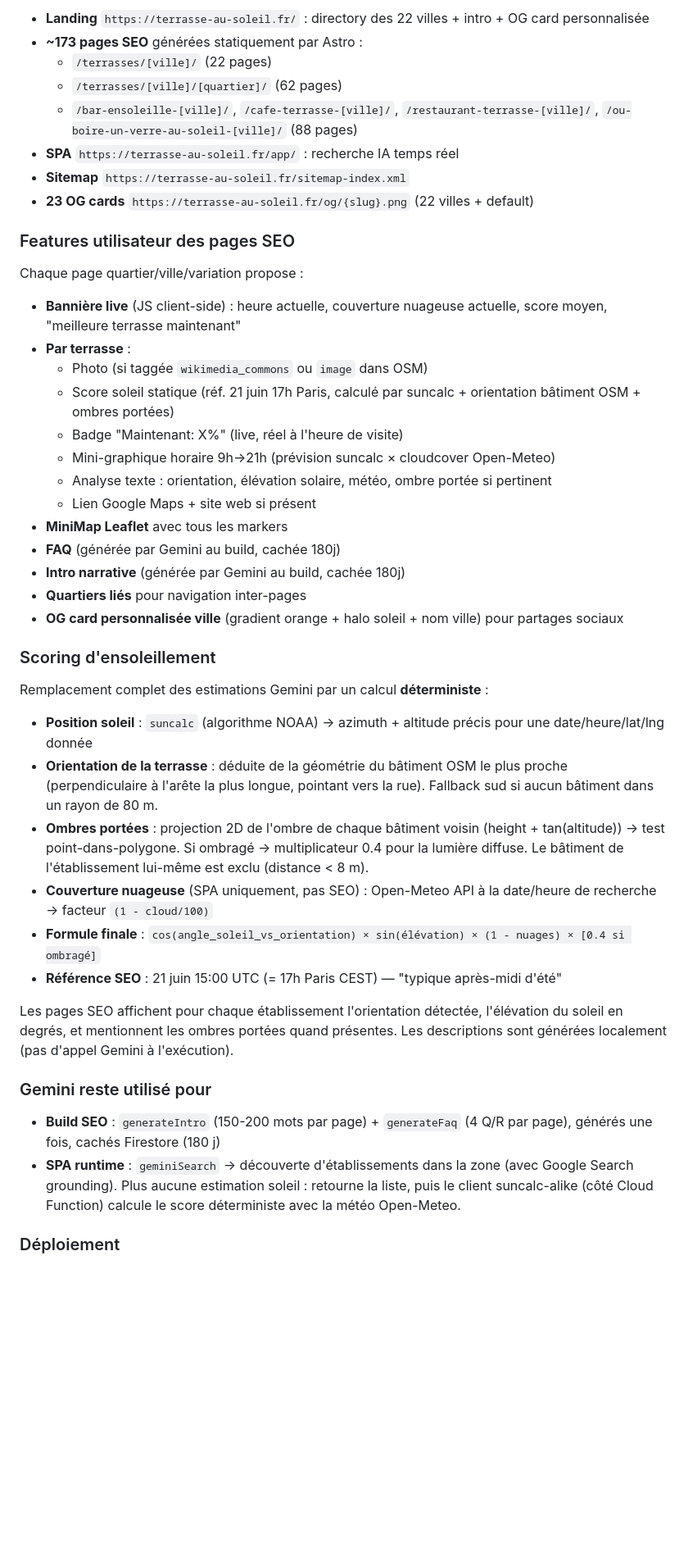
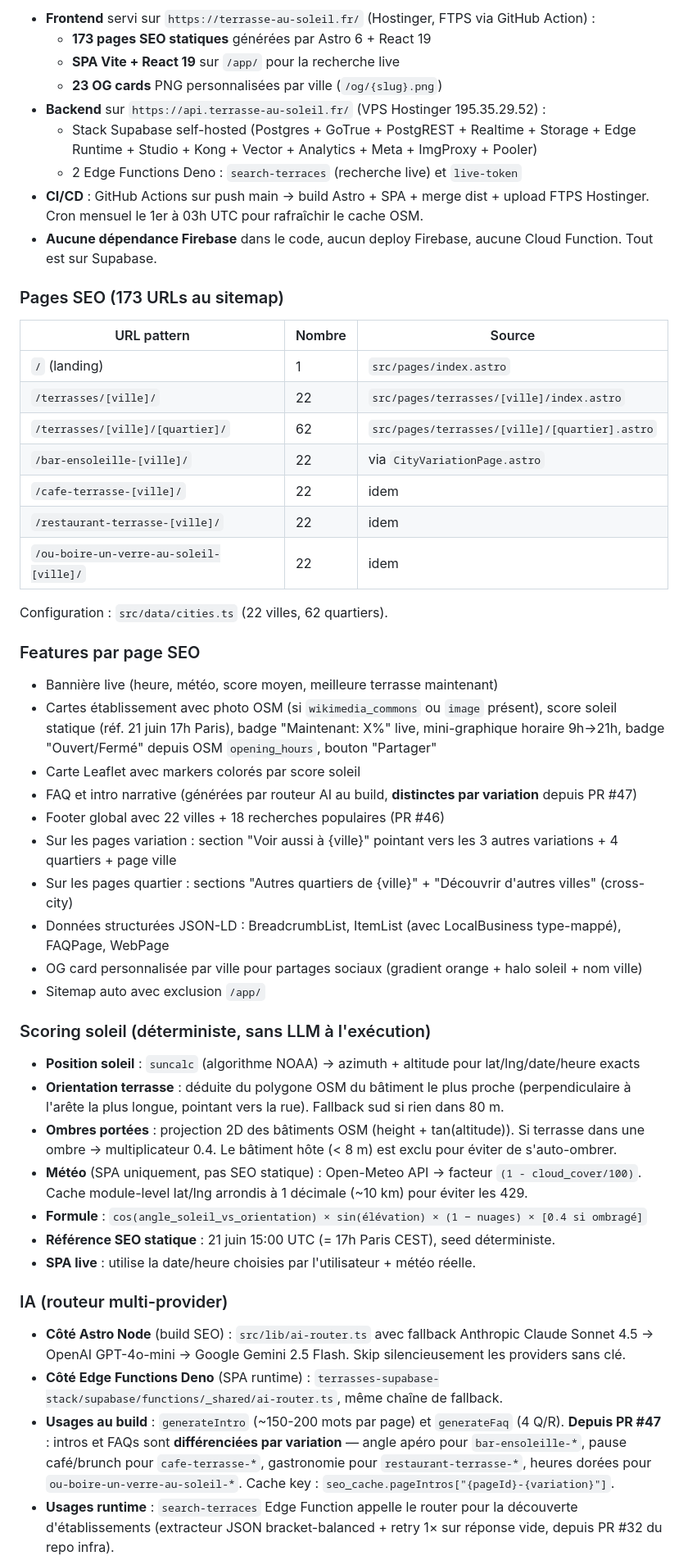
Before and after one commit to SteF69Lyon/Terrasses-au-soleil, a Markdown page: HANDOFF.md, the part around one of its changes. Shown at 82% size. Drawn GitHub-style; blank space fills up the shorter version.

```diff
--- a/HANDOFF.md
+++ b/HANDOFF.md
@@ -191,47 +62,55 @@ Site complet en prod, 173 pages SEO, architecture stable. Le site sert :
 
-- **Landing** `https://terrasse-au-soleil.fr/` : directory des 22 villes + intro + OG card personnalisée
-- **~173 pages SEO** générées statiquement par Astro :
-  - `/terrasses/[ville]/` (22 pages)
-  - `/terrasses/[ville]/[quartier]/` (62 pages)
-  - `/bar-ensoleille-[ville]/`, `/cafe-terrasse-[ville]/`, `/restaurant-terrasse-[ville]/`, `/ou-boire-un-verre-au-soleil-[ville]/` (88 pages)
-- **SPA** `https://terrasse-au-soleil.fr/app/` : recherche IA temps réel
-- **Sitemap** `https://terrasse-au-soleil.fr/sitemap-index.xml`
-- **23 OG cards** `https://terrasse-au-soleil.fr/og/{slug}.png` (22 villes + default)
+- **Frontend** servi sur `https://terrasse-au-soleil.fr/` (Hostinger, FTPS via GitHub Action) :
+  - **173 pages SEO statiques** générées par Astro 6 + React 19
+  - **SPA Vite + React 19** sur `/app/` pour la recherche live
+  - **23 OG cards** PNG personnalisées par ville (`/og/{slug}.png`)
+- **Backend** sur `https://api.terrasse-au-soleil.fr/` (VPS Hostinger 195.35.29.52) :
+  - Stack Supabase self-hosted (Postgres + GoTrue + PostgREST + Realtime + Storage + Edge Runtime + Studio + Kong + Vector + Analytics + Meta + ImgProxy + Pooler)
+  - 2 Edge Functions Deno : `search-terraces` (recherche live) et `live-token`
+- **CI/CD** : GitHub Actions sur push main → build Astro + SPA + merge dist + upload FTPS Hostinger. Cron mensuel le 1er à 03h UTC pour rafraîchir le cache OSM.
+- **Aucune dépendance Firebase** dans le code, aucun deploy Firebase, aucune Cloud Function. Tout est sur Supabase.
 
-### Features utilisateur des pages SEO
+### Pages SEO (173 URLs au sitemap)
 
-Chaque page quartier/ville/variation propose :
-- **Bannière live** (JS client-side) : heure actuelle, couverture nuageuse actuelle, score moyen, "meilleure terrasse maintenant"
-- **Par terrasse** :
-  - Photo (si taggée `wikimedia_commons` ou `image` dans OSM)
-  - Score soleil statique (réf. 21 juin 17h Paris, calculé par suncalc + orientation bâtiment OSM + ombres portées)
-  - Badge "Maintenant: X%" (live, réel à l'heure de visite)
-  - Mini-graphique horaire 9h→21h (prévision suncalc × cloudcover Open-Meteo)
-  - Analyse texte : orientation, élévation solaire, météo, ombre portée si pertinent
-  - Lien Google Maps + site web si présent
-- **MiniMap Leaflet** avec tous les markers
-- **FAQ** (générée par Gemini au build, cachée 180j)
-- **Intro narrative** (générée par Gemini au build, cachée 180j)
-- **Quartiers liés** pour navigation inter-pages
-- **OG card personnalisée ville** (gradient orange + halo soleil + nom ville) pour partages sociaux
+| URL pattern | Nombre | Source |
+|---|---|---|
+| `/` (landing) | 1 | `src/pages/index.astro` |
+| `/terrasses/[ville]/` | 22 | `src/pages/terrasses/[ville]/index.astro` |
+| `/terrasses/[ville]/[quartier]/` | 62 | `src/pages/terrasses/[ville]/[quartier].astro` |
+| `/bar-ensoleille-[ville]/` | 22 | via `CityVariationPage.astro` |
+| `/cafe-terrasse-[ville]/` | 22 | idem |
+| `/restaurant-terrasse-[ville]/` | 22 | idem |
+| `/ou-boire-un-verre-au-soleil-[ville]/` | 22 | idem |
 
-### Scoring d'ensoleillement
+Configuration : `src/data/cities.ts` (22 villes, 62 quartiers).
 
-Remplacement complet des estimations Gemini par un calcul **déterministe** :
+### Features par page SEO
 
-- **Position soleil** : `suncalc` (algorithme NOAA) → azimuth + altitude précis pour une date/heure/lat/lng donnée
-- **Orientation de la terrasse** : déduite de la géométrie du bâtiment OSM le plus proche (perpendiculaire à l'arête la plus longue, pointant vers la rue). Fallback sud si aucun bâtiment dans un rayon de 80 m.
-- **Ombres portées** : projection 2D de l'ombre de chaque bâtiment voisin (height + tan(altitude)) → test point-dans-polygone. Si ombragé → multiplicateur 0.4 pour la lumière diffuse. Le bâtiment de l'établissement lui-même est exclu (distance < 8 m).
-- **Couverture nuageuse** (SPA uniquement, pas SEO) : Open-Meteo API à la date/heure de recherche → facteur `(1 - cloud/100)`
-- **Formule finale** : `cos(angle_soleil_vs_orientation) × sin(élévation) × (1 - nuages) × [0.4 si ombragé]`
-- **Référence SEO** : 21 juin 15:00 UTC (= 17h Paris CEST) — "typique après-midi d'été"
+- Bannière live (heure, météo, score moyen, meilleure terrasse maintenant)
+- Cartes établissement avec photo OSM (si `wikimedia_commons` ou `image` présent), score soleil statique (réf. 21 juin 17h Paris), badge "Maintenant: X%" live, mini-graphique horaire 9h→21h, badge "Ouvert/Fermé" depuis OSM `opening_hours`, bouton "Partager"
+- Carte Leaflet avec markers colorés par score soleil
+- FAQ et intro narrative (générées par routeur AI au build, **distinctes par variation** depuis PR #47)
+- Footer global avec 22 villes + 18 recherches populaires (PR #46)
+- Sur les pages variation : section "Voir aussi à {ville}" pointant vers les 3 autres variations + 4 quartiers + page ville
+- Sur les pages quartier : sections "Autres quartiers de {ville}" + "Découvrir d'autres villes" (cross-city)
+- Données structurées JSON-LD : BreadcrumbList, ItemList (avec LocalBusiness type-mappé), FAQPage, WebPage
+- OG card personnalisée par ville pour partages sociaux (gradient orange + halo soleil + nom ville)
+- Sitemap auto avec exclusion `/app/`
 
-Les pages SEO affichent pour chaque établissement l'orientation détectée, l'élévation du soleil en degrés, et mentionnent les ombres portées quand présentes. Les descriptions sont générées localement (pas d'appel Gemini à l'exécution).
+### Scoring soleil (déterministe, sans LLM à l'exécution)
 
-### Gemini reste utilisé pour
+- **Position soleil** : `suncalc` (algorithme NOAA) → azimuth + altitude pour lat/lng/date/heure exacts
+- **Orientation terrasse** : déduite du polygone OSM du bâtiment le plus proche (perpendiculaire à l'arête la plus longue, pointant vers la rue). Fallback sud si rien dans 80 m.
+- **Ombres portées** : projection 2D des bâtiments OSM (height + tan(altitude)). Si terrasse dans une ombre → multiplicateur 0.4. Le bâtiment hôte (< 8 m) est exclu pour éviter de s'auto-ombrer.
+- **Météo** (SPA uniquement, pas SEO statique) : Open-Meteo API → facteur `(1 - cloud_cover/100)`. Cache module-level lat/lng arrondis à 1 décimale (~10 km) pour éviter les 429.
+- **Formule** : `cos(angle_soleil_vs_orientation) × sin(élévation) × (1 − nuages) × [0.4 si ombragé]`
+- **Référence SEO statique** : 21 juin 15:00 UTC (= 17h Paris CEST), seed déterministe.
+- **SPA live** : utilise la date/heure choisies par l'utilisateur + météo réelle.
 
-- **Build SEO** : `generateIntro` (150-200 mots par page) + `generateFaq` (4 Q/R par page), générés une fois, cachés Firestore (180 j)
-- **SPA runtime** : `geminiSearch` → découverte d'établissements dans la zone (avec Google Search grounding). Plus aucune estimation soleil : retourne la liste, puis le client suncalc-alike (côté Cloud Function) calcule le score déterministe avec la météo Open-Meteo.
+### IA (routeur multi-provider)
 
-### Déploiement
+- **Côté Astro Node** (build SEO) : `src/lib/ai-router.ts` avec fallback Anthropic Claude Sonnet 4.5 → OpenAI GPT-4o-mini → Google Gemini 2.5 Flash. Skip silencieusement les providers sans clé.
+- **Côté Edge Functions Deno** (SPA runtime) : `terrasses-supabase-stack/supabase/functions/_shared/ai-router.ts`, même chaîne de fallback.
+- **Usages au build** : `generateIntro` (~150-200 mots par page) et `generateFaq` (4 Q/R). **Depuis PR #47** : intros et FAQs sont **différenciées par variation** — angle apéro pour `bar-ensoleille-*`, pause café/brunch pour `cafe-terrasse-*`, gastronomie pour `restaurant-terrasse-*`, heures dorées pour `ou-boire-un-verre-au-soleil-*`. Cache key : `seo_cache.pageIntros["{pageId}-{variation}"]`.
+- **Usages runtime** : `search-terraces` Edge Function appelle le router pour la découverte d'établissements (extracteur JSON bracket-balanced + retry 1× sur réponse vide, depuis PR #32 du repo infra).
 
```
Also changed, not shown: other parts of HANDOFF.md (+268 -261 lines).
